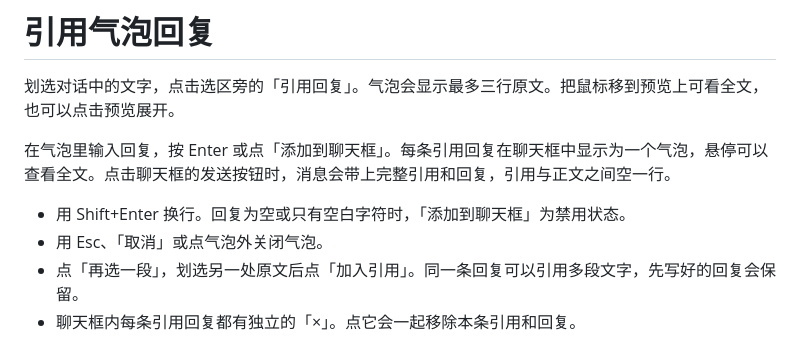
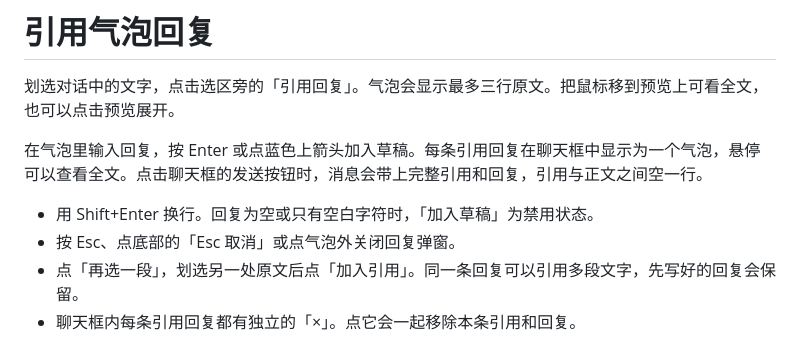
Before and after one commit to hiyced/dsh-quote-reply, a Markdown page: docs/DETAIL.md, the part around the change. GitHub-like rendering.

```diff
--- a/docs/DETAIL.md
+++ b/docs/DETAIL.md
@@ -2,9 +2,9 @@
 
 划选对话中的文字，点击选区旁的「引用回复」。气泡会显示最多三行原文。把鼠标移到预览上可看全文，也可以点击预览展开。
 
-在气泡里输入回复，按 Enter 或点「添加到聊天框」。每条引用回复在聊天框中显示为一个气泡，悬停可以查看全文。点击聊天框的发送按钮时，消息会带上完整引用和回复，引用与正文之间空一行。
+在气泡里输入回复，按 Enter 或点蓝色上箭头加入草稿。每条引用回复在聊天框中显示为一个气泡，悬停可以查看全文。点击聊天框的发送按钮时，消息会带上完整引用和回复，引用与正文之间空一行。
 
-- 用 Shift+Enter 换行。回复为空或只有空白字符时，「添加到聊天框」为禁用状态。
-- 用 Esc、「取消」或点气泡外关闭气泡。
+- 用 Shift+Enter 换行。回复为空或只有空白字符时，「加入草稿」为禁用状态。
+- 按 Esc、点底部的「Esc 取消」或点气泡外关闭回复弹窗。
 - 点「再选一段」，划选另一处原文后点「加入引用」。同一条回复可以引用多段文字，先写好的回复会保留。
 - 聊天框内每条引用回复都有独立的「×」。点它会一起移除本条引用和回复。
```
Also changed, not shown: README.en.md (added, +59 -0 lines), README.md (+37 -42 lines), docs/images/composer-bubbles.png, docs/images/quote-reply-demo.gif (added), docs/images/reply-panel.png, 2 other files.
